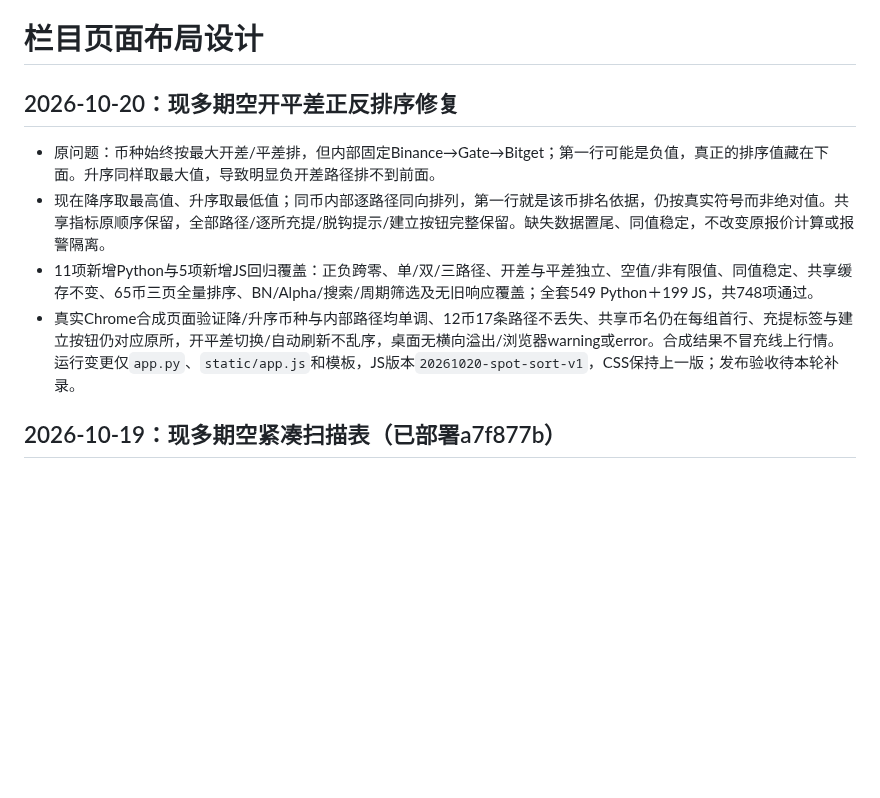
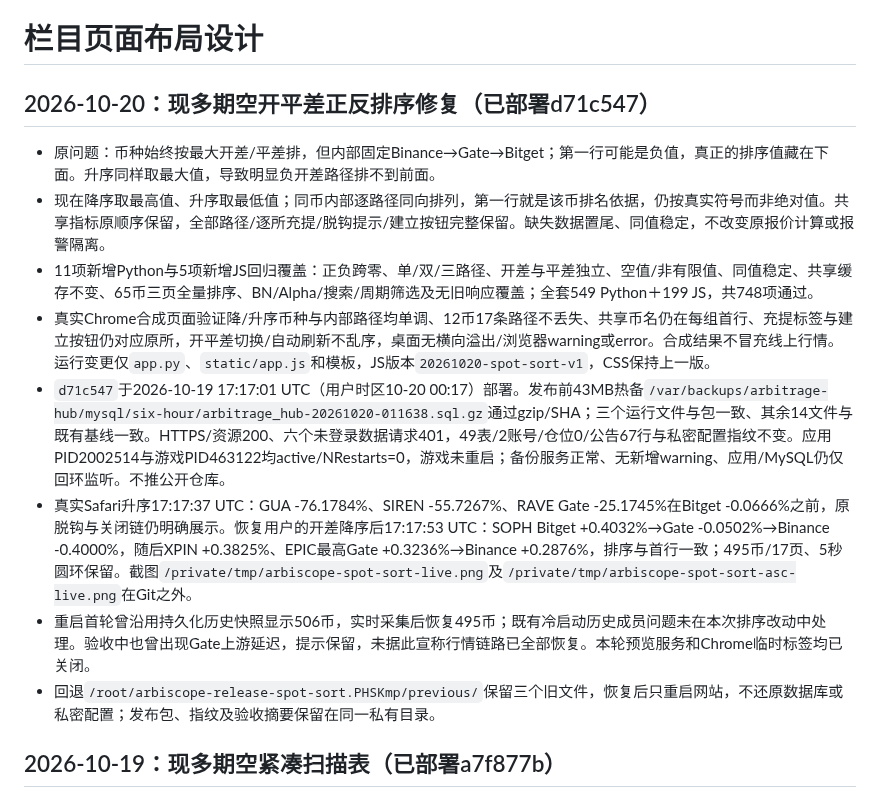
Before and after one commit to xxshit/arbitrage-system, a Markdown page: docs/栏目页面布局设计.md, the part around the change. Rendered like a GitHub page; blank space fills up the shorter version.

Commit message:
Record directional spot sorting production verification

```diff
--- a/docs/栏目页面布局设计.md
+++ b/docs/栏目页面布局设计.md
@@ -1,11 +1,15 @@
 # 栏目页面布局设计
 
-## 2026-10-20：现多期空开平差正反排序修复
+## 2026-10-20：现多期空开平差正反排序修复（已部署d71c547）
 
 - 原问题：币种始终按最大开差/平差排，但内部固定Binance→Gate→Bitget；第一行可能是负值，真正的排序值藏在下面。升序同样取最大值，导致明显负开差路径排不到前面。
 - 现在降序取最高值、升序取最低值；同币内部逐路径同向排列，第一行就是该币排名依据，仍按真实符号而非绝对值。共享指标原顺序保留，全部路径/逐所充提/脱钩提示/建立按钮完整保留。缺失数据置尾、同值稳定，不改变原报价计算或报警隔离。
 - 11项新增Python与5项新增JS回归覆盖：正负跨零、单/双/三路径、开差与平差独立、空值/非有限值、同值稳定、共享缓存不变、65币三页全量排序、BN/Alpha/搜索/周期筛选及无旧响应覆盖；全套549 Python＋199 JS，共748项通过。
-- 真实Chrome合成页面验证降/升序币种与内部路径均单调、12币17条路径不丢失、共享币名仍在每组首行、充提标签与建立按钮仍对应原所，开平差切换/自动刷新不乱序，桌面无横向溢出/浏览器warning或error。合成结果不冒充线上行情。运行变更仅`app.py`、`static/app.js`和模板，JS版本`20261020-spot-sort-v1`，CSS保持上一版；发布验收待本轮补录。
+- 真实Chrome合成页面验证降/升序币种与内部路径均单调、12币17条路径不丢失、共享币名仍在每组首行、充提标签与建立按钮仍对应原所，开平差切换/自动刷新不乱序，桌面无横向溢出/浏览器warning或error。合成结果不冒充线上行情。运行变更仅`app.py`、`static/app.js`和模板，JS版本`20261020-spot-sort-v1`，CSS保持上一版。
+- `d71c547`于2026-10-19 17:17:01 UTC（用户时区10-20 00:17）部署。发布前43MB热备`/var/backups/arbitrage-hub/mysql/six-hour/arbitrage_hub-20261020-011638.sql.gz`通过gzip/SHA；三个运行文件与包一致、其余14文件与既有基线一致。HTTPS/资源200、六个未登录数据请求401，49表/2账号/仓位0/公告67行与私密配置指纹不变。应用PID2002514与游戏PID463122均active/NRestarts=0，游戏未重启；备份服务正常、无新增warning、应用/MySQL仍仅回环监听。不推公开仓库。
+- 真实Safari升序17:17:37 UTC：GUA -76.1784%、SIREN -55.7267%、RAVE Gate -25.1745%在Bitget -0.0666%之前，原脱钩与关闭链仍明确展示。恢复用户的开差降序后17:17:53 UTC：SOPH Bitget +0.4032%→Gate -0.0502%→Binance -0.4000%，随后XPIN +0.3825%、EPIC最高Gate +0.3236%→Binance +0.2876%，排序与首行一致；495币/17页、5秒圆环保留。截图`/private/tmp/arbiscope-spot-sort-live.png`及`/private/tmp/arbiscope-spot-sort-asc-live.png`在Git之外。
+- 重启首轮曾沿用持久化历史快照显示506币，实时采集后恢复495币；既有冷启动历史成员问题未在本次排序改动中处理。验收中也曾出现Gate上游延迟，提示保留，未据此宣称行情链路已全部恢复。本轮预览服务和Chrome临时标签均已关闭。
+- 回退`/root/arbiscope-release-spot-sort.PHSKmp/previous/`保留三个旧文件，恢复后只重启网站，不还原数据库或私密配置；发布包、指纹及验收摘要保留在同一私有目录。
 
 ## 2026-10-19：现多期空紧凑扫描表（已部署a7f877b）
 
```
Also changed, not shown: docs/开发路线图.md (+1 -1 lines).
